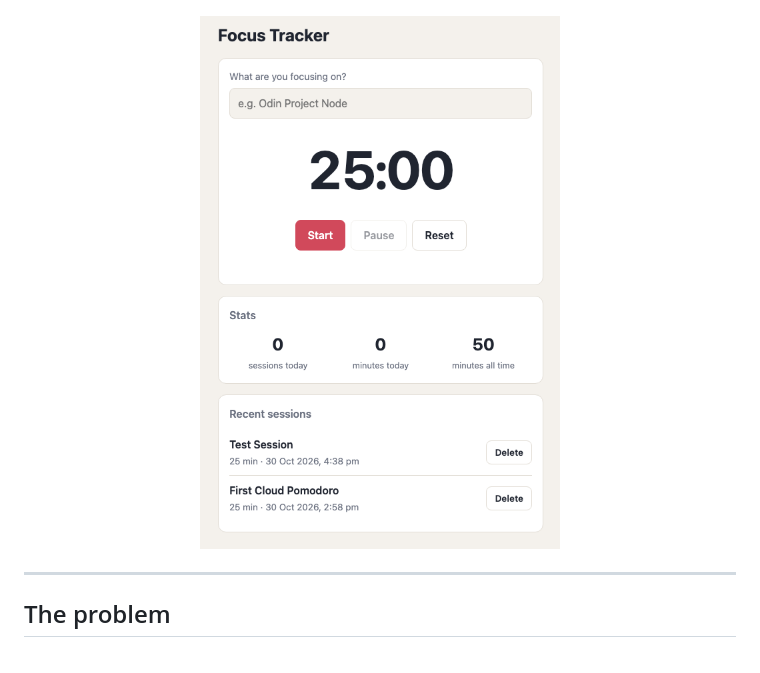
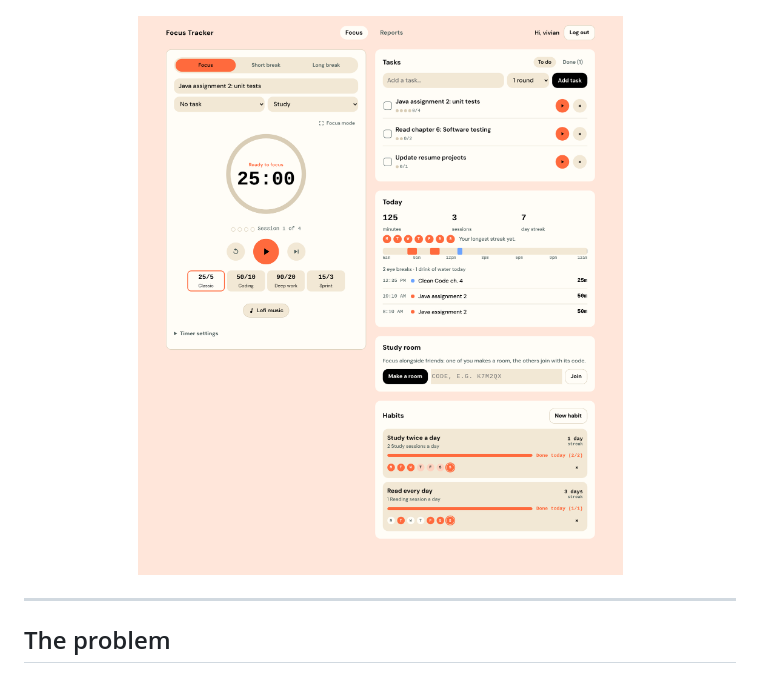
Before and after one commit to vy-trg/focus-tracker, a Markdown page: README.md, the part around the change. Rendered like a GitHub page; pictures changed too: docs/screenshot-light.png.

Commit message:
README: new screenshots (v3: tasks, Today, study room, habits, health reminders)

```diff
--- a/README.md
+++ b/README.md
@@ -10,7 +10,7 @@ A Pomodoro timer with built-in breaks that saves every focus session to your own
 <p align="center">
   <picture>
     <source media="(prefers-color-scheme: dark)" srcset="docs/screenshot-dark.png">
-    <img src="docs/screenshot-light.png" alt="Focus Tracker showing the timer, today's stats and recent sessions" width="360">
+    <img src="docs/screenshot-light.png" alt="Focus Tracker: the timer with presets, tasks, Today with streak, eye breaks and a timeline, the study room, and habits that tick themselves" width="720">
   </picture>
 </p>
 
```
Also changed, not shown: docs/screenshot-dark.png.
